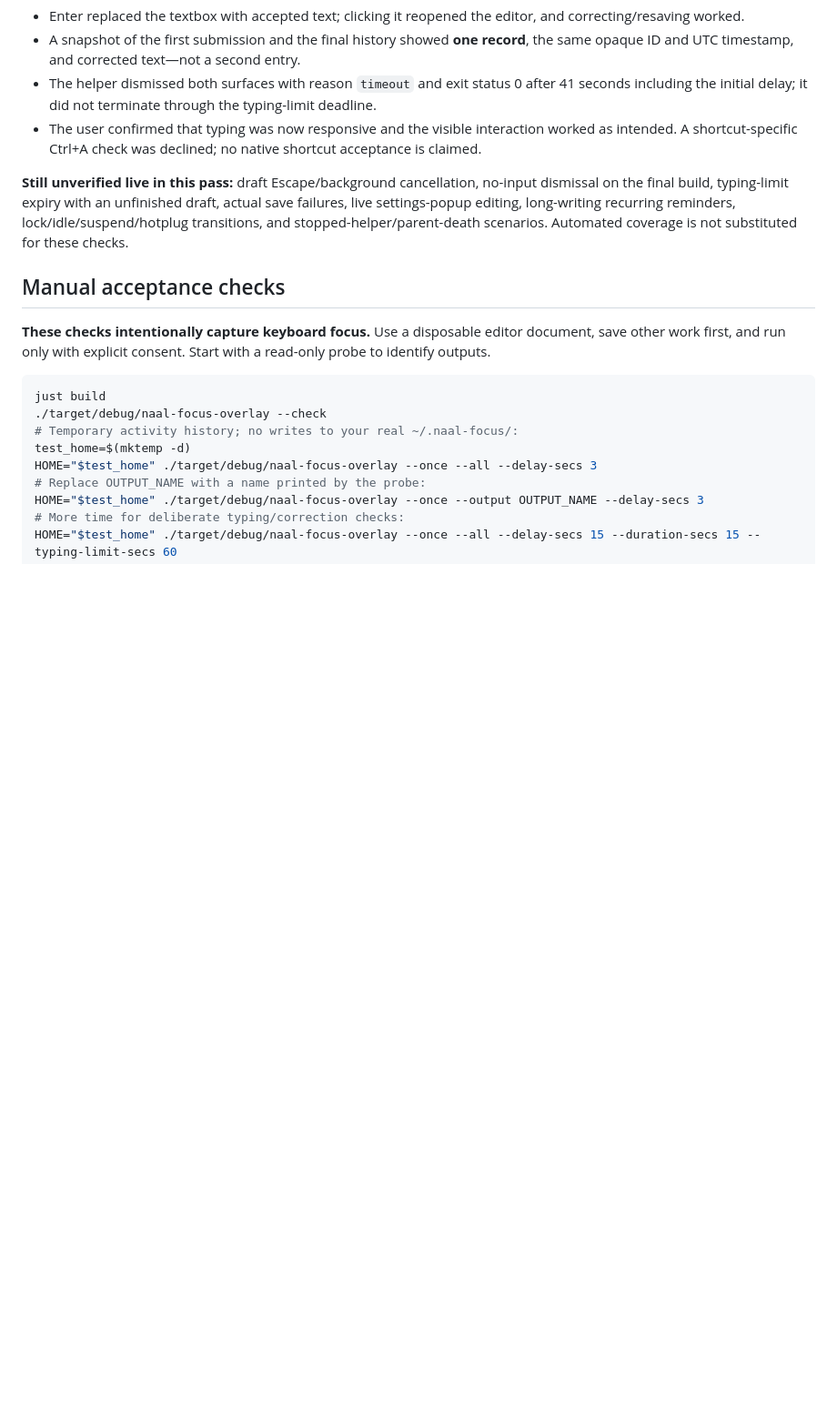
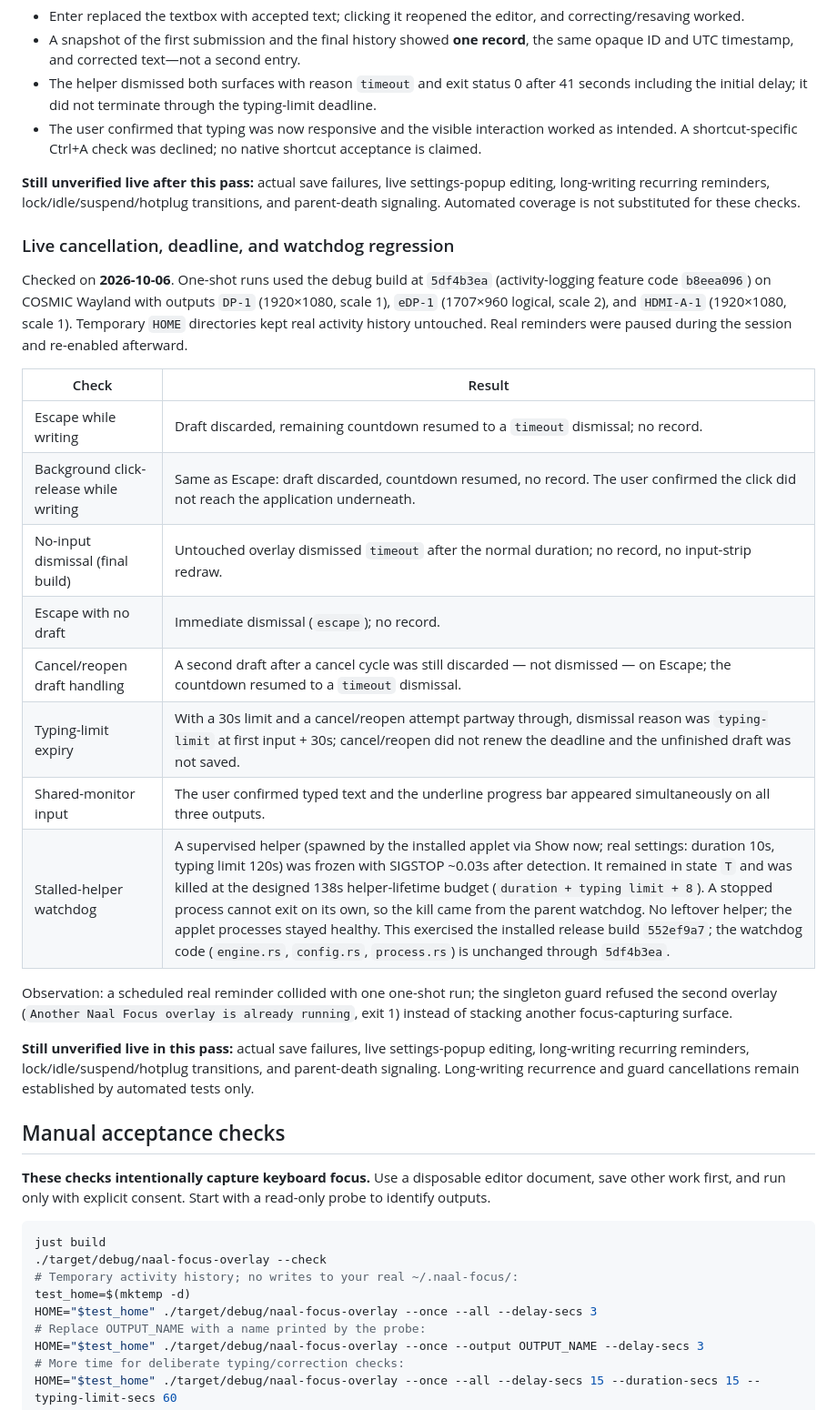
Before and after one commit to rinaldo-rex/naal-focus, a Markdown page: docs/TESTING.md, the part around the change. Shown at 91% size. Drawn GitHub-style; blank space fills up the shorter version.

Commit message:
docs(testing): record live cancellation and watchdog regression

```diff
--- a/docs/TESTING.md
+++ b/docs/TESTING.md
@@ -83,7 +83,26 @@ In the final live test (`--delay-secs 15 --duration-secs 15 --typing-limit-secs
 - The helper dismissed both surfaces with reason `timeout` and exit status 0 after 41 seconds including the initial delay; it did not terminate through the typing-limit deadline.
 - The user confirmed that typing was now responsive and the visible interaction worked as intended. A shortcut-specific Ctrl+A check was declined; no native shortcut acceptance is claimed.
 
-**Still unverified live in this pass:** draft Escape/background cancellation, no-input dismissal on the final build, typing-limit expiry with an unfinished draft, actual save failures, live settings-popup editing, long-writing recurring reminders, lock/idle/suspend/hotplug transitions, and stopped-helper/parent-death scenarios. Automated coverage is not substituted for these checks.
+**Still unverified live after this pass:** actual save failures, live settings-popup editing, long-writing recurring reminders, lock/idle/suspend/hotplug transitions, and parent-death signaling. Automated coverage is not substituted for these checks.
+
+### Live cancellation, deadline, and watchdog regression
+
+Checked on **2026-10-06**. One-shot runs used the debug build at `5df4b3ea` (activity-logging feature code `b8eea096`) on COSMIC Wayland with outputs `DP-1` (1920×1080, scale 1), `eDP-1` (1707×960 logical, scale 2), and `HDMI-A-1` (1920×1080, scale 1). Temporary `HOME` directories kept real activity history untouched. Real reminders were paused during the session and re-enabled afterward.
+
+| Check | Result |
+|---|---|
+| Escape while writing | Draft discarded, remaining countdown resumed to a `timeout` dismissal; no record. |
+| Background click-release while writing | Same as Escape: draft discarded, countdown resumed, no record. The user confirmed the click did not reach the application underneath. |
+| No-input dismissal (final build) | Untouched overlay dismissed `timeout` after the normal duration; no record, no input-strip redraw. |
+| Escape with no draft | Immediate dismissal (`escape`); no record. |
+| Cancel/reopen draft handling | A second draft after a cancel cycle was still discarded — not dismissed — on Escape; the countdown resumed to a `timeout` dismissal. |
+| Typing-limit expiry | With a 30s limit and a cancel/reopen attempt partway through, dismissal reason was `typing-limit` at first input + 30s; cancel/reopen did not renew the deadline and the unfinished draft was not saved. |
+| Shared-monitor input | The user confirmed typed text and the underline progress bar appeared simultaneously on all three outputs. |
+| Stalled-helper watchdog | A supervised helper (spawned by the installed applet via Show now; real settings: duration 10s, typing limit 120s) was frozen with SIGSTOP ~0.03s after detection. It remained in state `T` and was killed at the designed 138s helper-lifetime budget (`duration + typing limit + 8`). A stopped process cannot exit on its own, so the kill came from the parent watchdog. No leftover helper; the applet processes stayed healthy. This exercised the installed release build `552ef9a7`; the watchdog code (`engine.rs`, `config.rs`, `process.rs`) is unchanged through `5df4b3ea`. |
+
+Observation: a scheduled real reminder collided with one one-shot run; the singleton guard refused the second overlay (`Another Naal Focus overlay is already running`, exit 1) instead of stacking another focus-capturing surface.
+
+**Still unverified live in this pass:** actual save failures, live settings-popup editing, long-writing recurring reminders, lock/idle/suspend/hotplug transitions, and parent-death signaling. Long-writing recurrence and guard cancellations remain established by automated tests only.
 
 ## Manual acceptance checks
 
```
